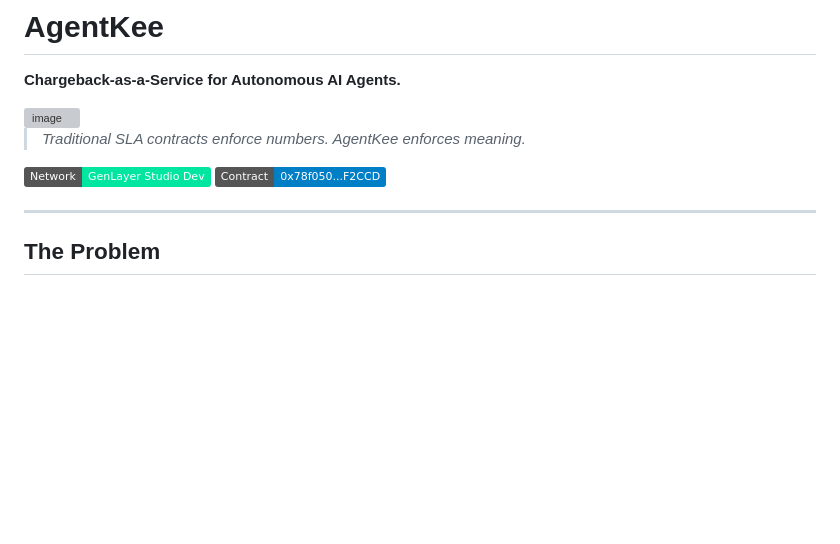
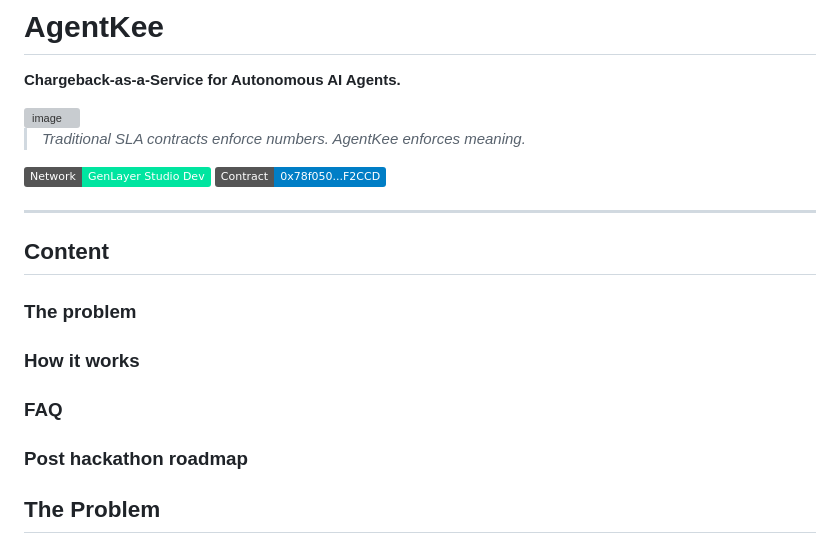
Before and after one commit to AQEELERRHH/AgentKee, a Markdown page: README.md, the part around the change. GitHub-like rendering; badges without logos; blank space fills up the shorter version; grey boxes are pictures that could not be loaded.

Commit message:
Expand README with content and problem sections
Added sections for content overview, problem statement, and roadmap.

```diff
--- a/README.md
+++ b/README.md
@@ -11,6 +11,12 @@
 [![Contract](https://img.shields.io/badge/Contract-0x78f050...F2CCD-blue)](https://explorer-studio-dev.genlayer.com)
 
 ---
+
+## Content
+### The problem
+### How it works
+### FAQ
+### Post hackathon roadmap
 
 ## The Problem
 
```
